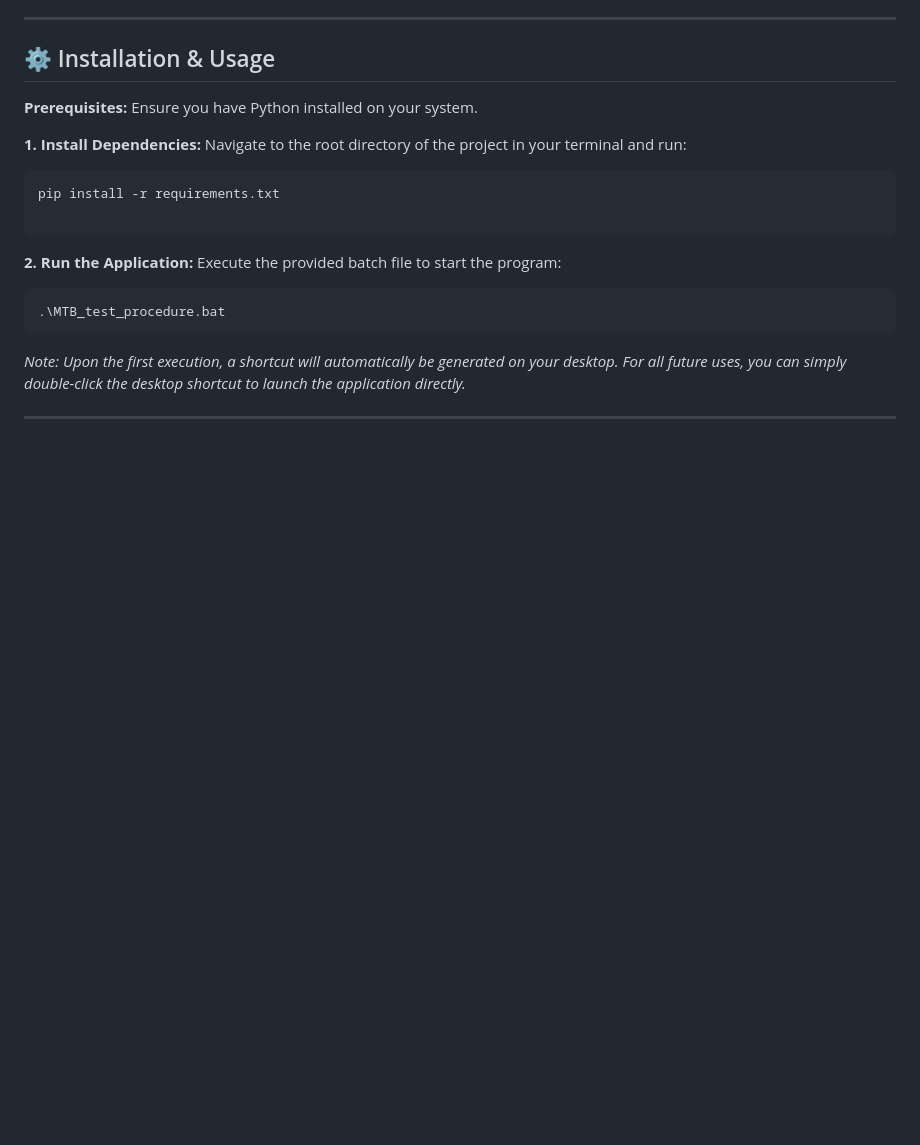
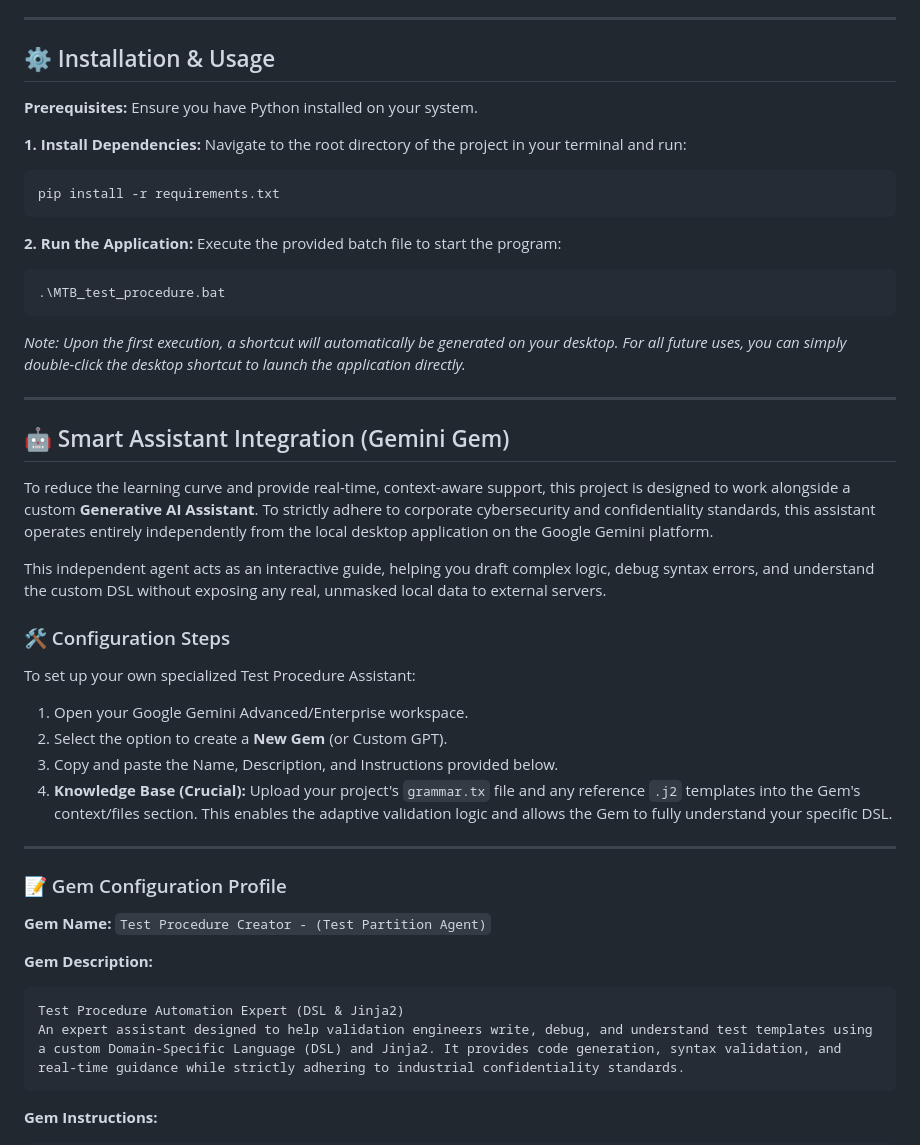
Before and after one commit to daviidmartnez03/Test-Procedure-Creator, a Markdown page: README.md, the part around one of its changes. GitHub-like rendering; blank space fills up the shorter version.

````diff
--- a/README.md
+++ b/README.md
@@ -46,6 +67,5 @@ Navigate to the root directory of the project in your terminal and run:
 ```bash
 pip install -r requirements.txt
-
 ```
 
 **2. Run the Application:**
@@ -59,3 +79,33 @@ Execute the provided batch file to start the program:
 
 ---
 
+## 🤖 Smart Assistant Integration (Gemini Gem)
+
+To reduce the learning curve and provide real-time, context-aware support, this project is designed to work alongside a custom **Generative AI Assistant**. To strictly adhere to corporate cybersecurity and confidentiality standards, this assistant operates entirely independently from the local desktop application on the Google Gemini platform.
+
+This independent agent acts as an interactive guide, helping you draft complex logic, debug syntax errors, and understand the custom DSL without exposing any real, unmasked local data to external servers.
+
+### 🛠️ Configuration Steps
+
+To set up your own specialized Test Procedure Assistant:
+
+1. Open your Google Gemini Advanced/Enterprise workspace.
+2. Select the option to create a **New Gem** (or Custom GPT).
+3. Copy and paste the Name, Description, and Instructions provided below.
+4. **Knowledge Base (Crucial):** Upload your project's `grammar.tx` file and any reference `.j2` templates into the Gem's context/files section. This enables the adaptive validation logic and allows the Gem to fully understand your specific DSL.
+
+---
+
+### 📝 Gem Configuration Profile
+
+**Gem Name:**
+`Test Procedure Creator - (Test Partition Agent)`
+
+**Gem Description:**
+```text
+Test Procedure Automation Expert (DSL & Jinja2)
+An expert assistant designed to help validation engineers write, debug, and understand test templates using a custom Domain-Specific Language (DSL) and Jinja2. It provides code generation, syntax validation, and real-time guidance while strictly adhering to industrial confidentiality standards.
+```
+
+**Gem Instructions:**
+
````
Also changed, not shown: other parts of README.md (+73 -16 lines).
